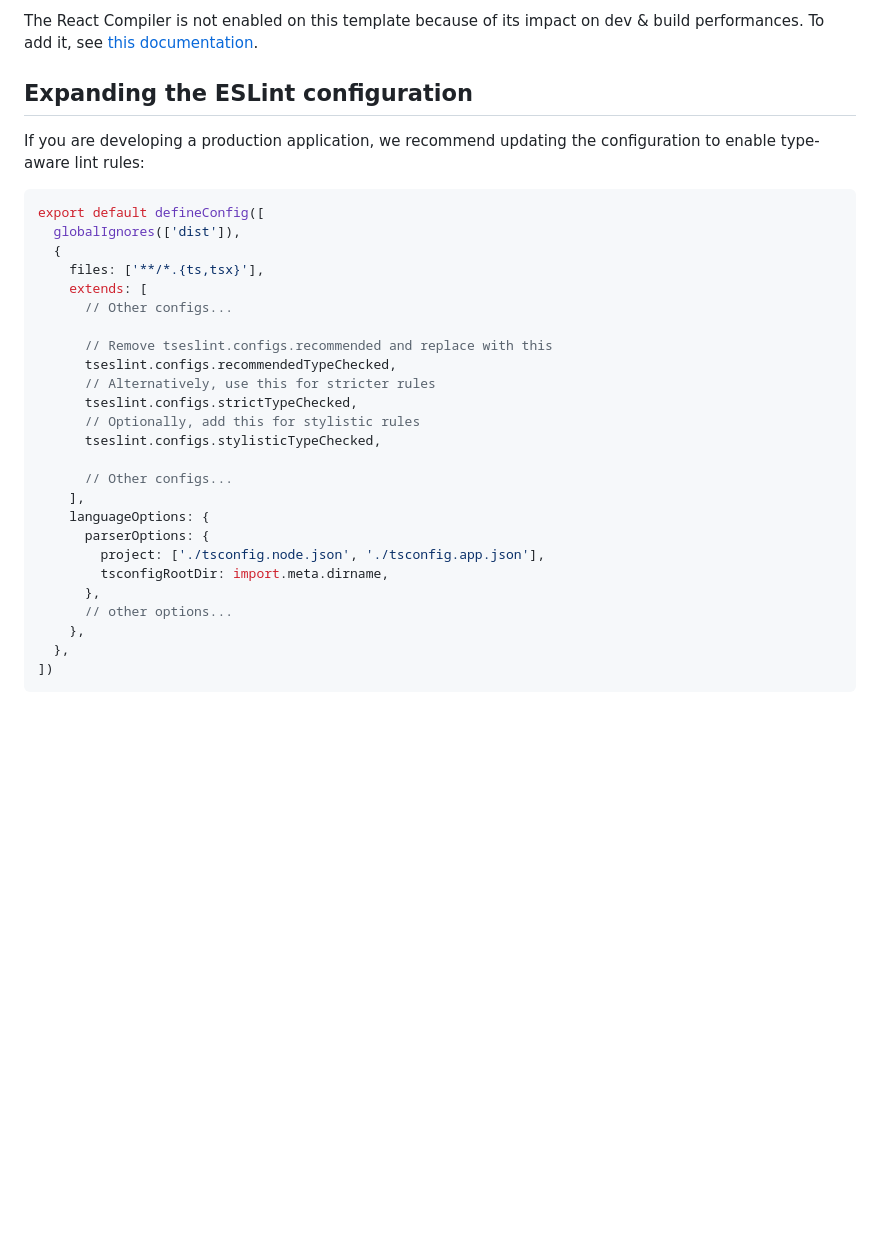
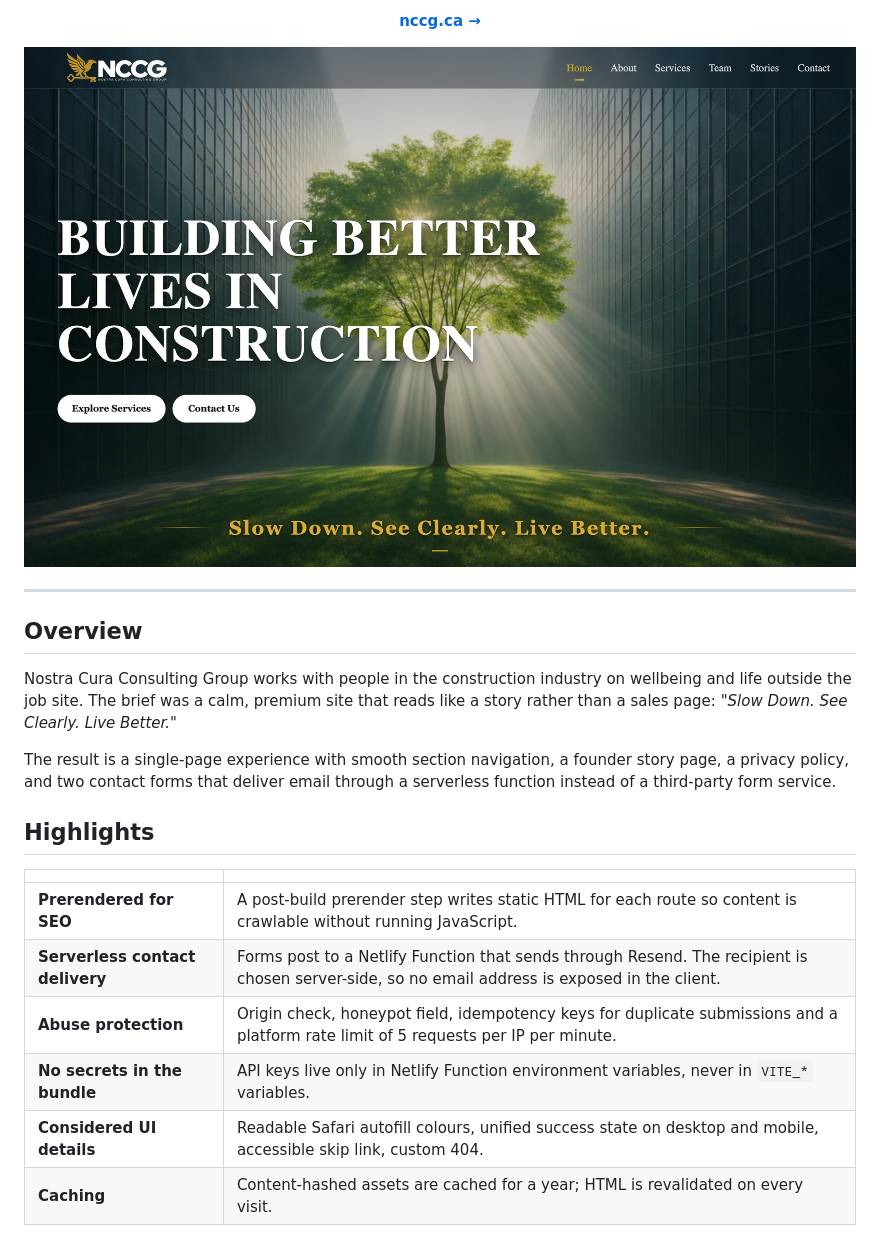
Before and after one commit to Martikk/nostra-cura, a Markdown page: README.md, the part around one of its changes. GitHub-like rendering; pictures changed too: docs/screenshots/nccg-desktop.jpg (added); blank space fills up the shorter version.

````diff
--- a/README.md
+++ b/README.md
@@ -11,33 +15,26 @@ Currently, two official plugins are available:
 
-The React Compiler is not enabled on this template because of its impact on dev & build performances. To add it, see [this documentation](https://react.dev/learn/react-compiler/installation).
+**[nccg.ca →](https://nccg.ca/)**
 
-## Expanding the ESLint configuration
+<img src="docs/screenshots/nccg-desktop.jpg" alt="NCCG home page" width="100%" />
 
-If you are developing a production application, we recommend updating the configuration to enable type-aware lint rules:
+</div>
 
-```js
-export default defineConfig([
-  globalIgnores(['dist']),
-  {
-    files: ['**/*.{ts,tsx}'],
-    extends: [
-      // Other configs...
+---
 
-      // Remove tseslint.configs.recommended and replace with this
-      tseslint.configs.recommendedTypeChecked,
-      // Alternatively, use this for stricter rules
-      tseslint.configs.strictTypeChecked,
-      // Optionally, add this for stylistic rules
-      tseslint.configs.stylisticTypeChecked,
+## Overview
 
-      // Other configs...
-    ],
-    languageOptions: {
-      parserOptions: {
-        project: ['./tsconfig.node.json', './tsconfig.app.json'],
-        tsconfigRootDir: import.meta.dirname,
-      },
-      // other options...
-    },
-  },
-])
+Nostra Cura Consulting Group works with people in the construction industry on wellbeing and life outside the job site. The brief was a calm, premium site that reads like a story rather than a sales page: *"Slow Down. See Clearly. Live Better."*
+
+The result is a single-page experience with smooth section navigation, a founder story page, a privacy policy, and two contact forms that deliver email through a serverless function instead of a third-party form service.
+
+## Highlights
+
+| | |
+|---|---|
+| **Prerendered for SEO** | A post-build prerender step writes static HTML for each route so content is crawlable without running JavaScript. |
+| **Serverless contact delivery** | Forms post to a Netlify Function that sends through Resend. The recipient is chosen server-side, so no email address is exposed in the client. |
+| **Abuse protection** | Origin check, honeypot field, idempotency keys for duplicate submissions and a platform rate limit of 5 requests per IP per minute. |
+| **No secrets in the bundle** | API keys live only in Netlify Function environment variables, never in `VITE_*` variables. |
+| **Considered UI details** | Readable Safari autofill colours, unified success state on desktop and mobile, accessible skip link, custom 404. |
+| **Caching** | Content-hashed assets are cached for a year; HTML is revalidated on every visit. |
+
````
Also changed, not shown: other parts of README.md (+68 -32 lines), docs/screenshots/nccg-mobile.jpg (added), docs/screenshots/nccg-story.jpg (added).
